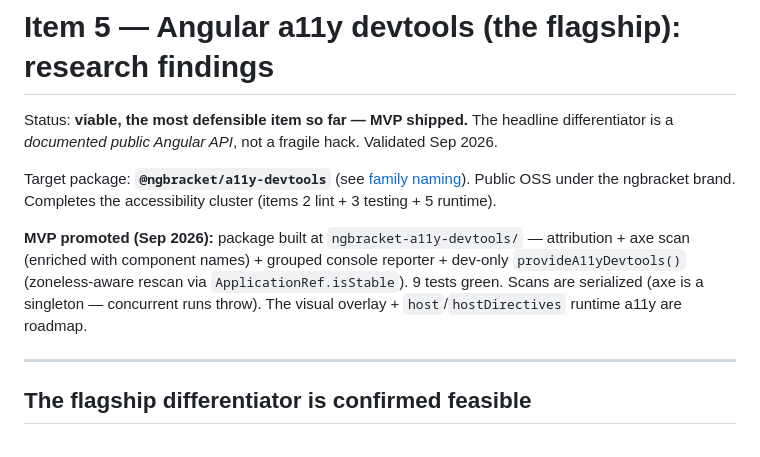
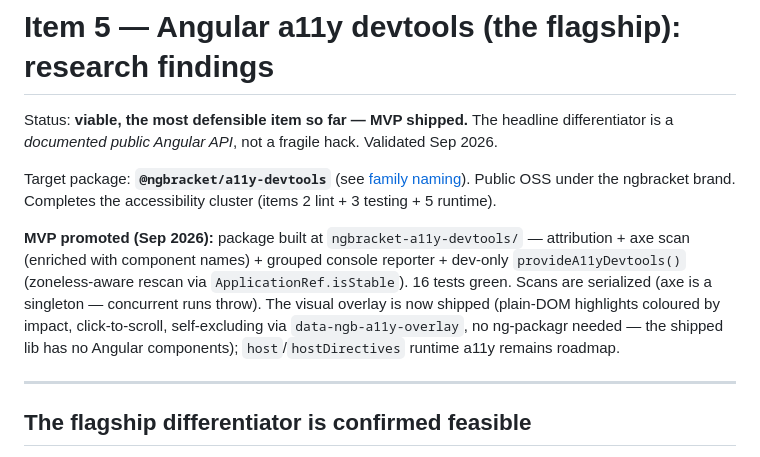
Before and after one commit to ngbracket/a11y-devtools, a Markdown page: docs/findings.md, the part around the change. GitHub-like rendering.

```diff
--- a/docs/findings.md
+++ b/docs/findings.md
@@ -4,7 +4,7 @@ Status: **viable, the most defensible item so far — MVP shipped.** The headlin
 
 Target package: **`@ngbracket/a11y-devtools`** (see [family naming](item-2-a11y-lint-findings.md)). Public OSS under the ngbracket brand. Completes the accessibility cluster (items 2 lint + 3 testing + 5 runtime).
 
-**MVP promoted (Sep 2026):** package built at `ngbracket-a11y-devtools/` — attribution + axe scan (enriched with component names) + grouped console reporter + dev-only `provideA11yDevtools()` (zoneless-aware rescan via `ApplicationRef.isStable`). 9 tests green. Scans are serialized (axe is a singleton — concurrent runs throw). The visual overlay + `host`/`hostDirectives` runtime a11y are roadmap.
+**MVP promoted (Sep 2026):** package built at `ngbracket-a11y-devtools/` — attribution + axe scan (enriched with component names) + grouped console reporter + dev-only `provideA11yDevtools()` (zoneless-aware rescan via `ApplicationRef.isStable`). 16 tests green. Scans are serialized (axe is a singleton — concurrent runs throw). The visual overlay is now shipped (plain-DOM highlights coloured by impact, click-to-scroll, self-excluding via `data-ngb-a11y-overlay`, no ng-packagr needed — the shipped lib has no Angular components); `host`/`hostDirectives` runtime a11y remains roadmap.
 
 ---
 
```
Also changed, not shown: README.md (+6 -4 lines), demo/overlay-demo.jpeg (added), 6 other files.
